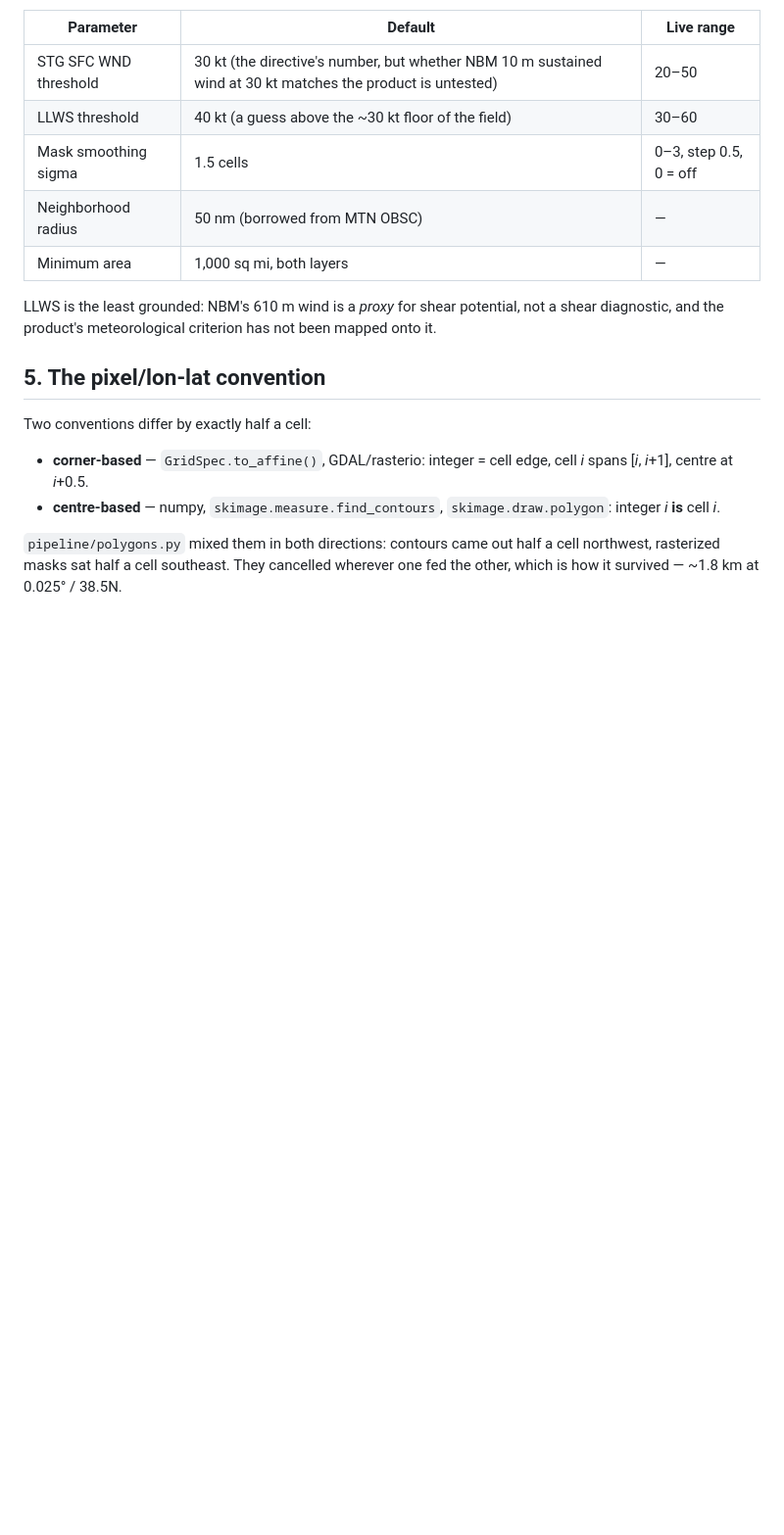
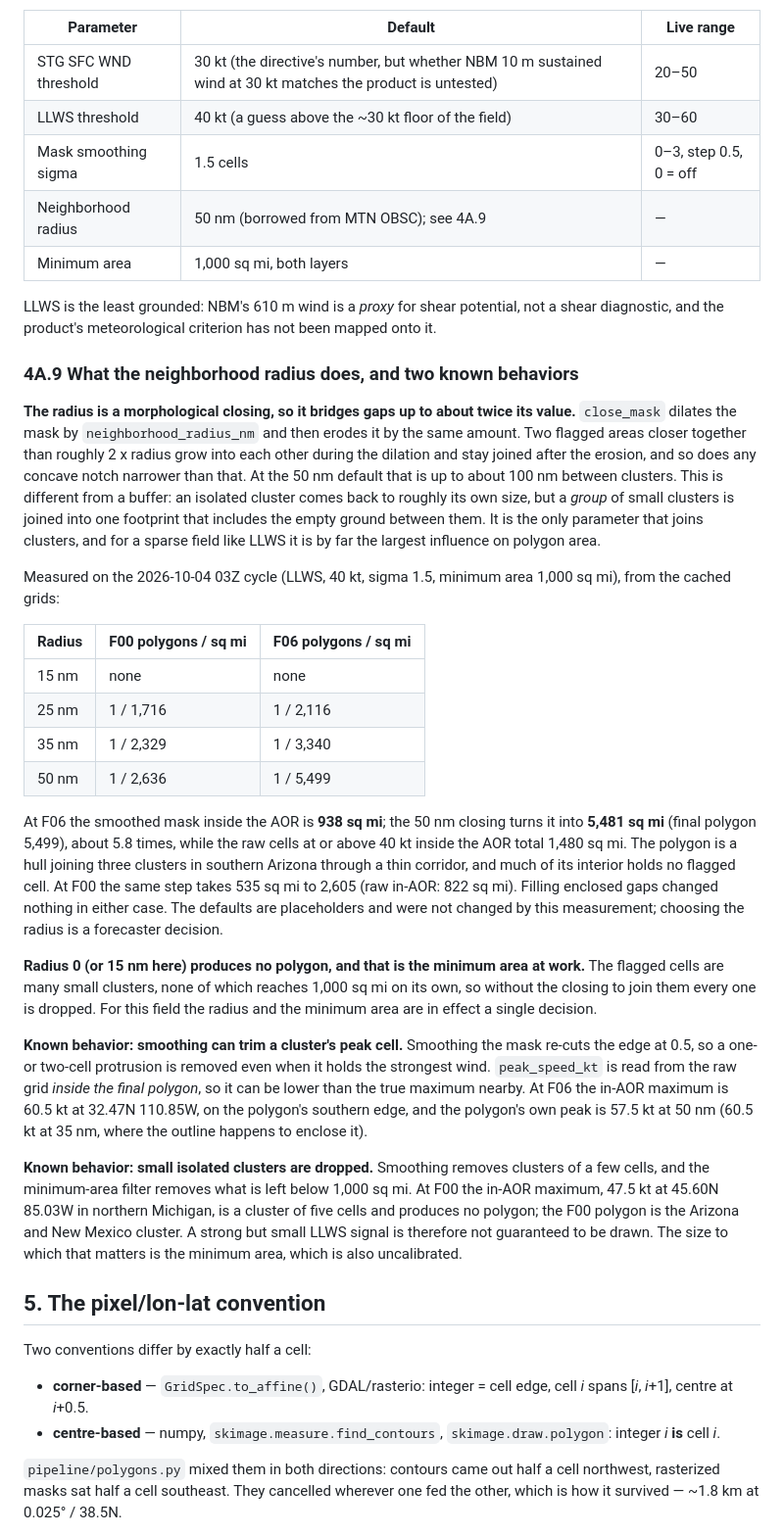
Before and after one commit to scottaminnick/gairmet-polygons, a Markdown page: docs/METHODS.md, the part around the change. Shown at 98% size. Drawn GitHub-style; blank space fills up the shorter version.

Commit message:
METHODS 4A.9: neighborhood radius semantics, measured effect, known behaviors
Co-Authored-By: Claude Sonnet 5.5 <noreply@anthropic.com>
Claude-Session: https://claude.ai/code/session_0146WJq2JyyZUpoG8tooBMsB

```diff
--- a/docs/METHODS.md
+++ b/docs/METHODS.md
@@ -566,12 +566,68 @@ forecaster or against legacy products.**
 | STG SFC WND threshold | 30 kt (the directive's number, but whether NBM 10 m sustained wind at 30 kt matches the product is untested) | 20–50 |
 | LLWS threshold | 40 kt (a guess above the ~30 kt floor of the field) | 30–60 |
 | Mask smoothing sigma | 1.5 cells | 0–3, step 0.5, 0 = off |
-| Neighborhood radius | 50 nm (borrowed from MTN OBSC) | — |
+| Neighborhood radius | 50 nm (borrowed from MTN OBSC); see 4A.9 | — |
 | Minimum area | 1,000 sq mi, both layers | — |
 
 LLWS is the least grounded: NBM's 610 m wind is a *proxy* for shear
 potential, not a shear diagnostic, and the product's meteorological
 criterion has not been mapped onto it.
+
+### 4A.9 What the neighborhood radius does, and two known behaviors
+
+**The radius is a morphological closing, so it bridges gaps up to about
+twice its value.** `close_mask` dilates the mask by `neighborhood_radius_nm`
+and then erodes it by the same amount. Two flagged areas closer together
+than roughly 2 x radius grow into each other during the dilation and stay
+joined after the erosion, and so does any concave notch narrower than that.
+At the 50 nm default that is up to about 100 nm between clusters. This is
+different from a buffer: an isolated cluster comes back to roughly its own
+size, but a *group* of small clusters is joined into one footprint that
+includes the empty ground between them. It is the only parameter that
+joins clusters, and for a sparse field like LLWS it is by far the largest
+influence on polygon area.
+
+Measured on the 2026-10-04 03Z cycle (LLWS, 40 kt, sigma 1.5, minimum area
+1,000 sq mi), from the cached grids:
+
+| Radius | F00 polygons / sq mi | F06 polygons / sq mi |
+| --- | --- | --- |
+| 15 nm | none | none |
+| 25 nm | 1 / 1,716 | 1 / 2,116 |
+| 35 nm | 1 / 2,329 | 1 / 3,340 |
+| 50 nm | 1 / 2,636 | 1 / 5,499 |
+
+At F06 the smoothed mask inside the AOR is **938 sq mi**; the 50 nm closing
+turns it into **5,481 sq mi** (final polygon 5,499), about 5.8 times, while
+the raw cells at or above 40 kt inside the AOR total 1,480 sq mi. The
+polygon is a hull joining three clusters in southern Arizona through a
+thin corridor, and much of its interior holds no flagged cell. At F00 the
+same step takes 535 sq mi to 2,605 (raw in-AOR: 822 sq mi). Filling
+enclosed gaps changed nothing in either case. The defaults are placeholders
+and were not changed by this measurement; choosing the radius is a
+forecaster decision.
+
+**Radius 0 (or 15 nm here) produces no polygon, and that is the minimum
+area at work.** The flagged cells are many small clusters, none of which
+reaches 1,000 sq mi on its own, so without the closing to join them every
+one is dropped. For this field the radius and the minimum area are in
+effect a single decision.
+
+**Known behavior: smoothing can trim a cluster's peak cell.** Smoothing the
+mask re-cuts the edge at 0.5, so a one- or two-cell protrusion is removed
+even when it holds the strongest wind. `peak_speed_kt` is read from the raw
+grid *inside the final polygon*, so it can be lower than the true maximum
+nearby. At F06 the in-AOR maximum is 60.5 kt at 32.47N 110.85W, on the
+polygon's southern edge, and the polygon's own peak is 57.5 kt at 50 nm
+(60.5 kt at 35 nm, where the outline happens to enclose it).
+
+**Known behavior: small isolated clusters are dropped.** Smoothing removes
+clusters of a few cells, and the minimum-area filter removes what is left
+below 1,000 sq mi. At F00 the in-AOR maximum, 47.5 kt at 45.60N 85.03W in
+northern Michigan, is a cluster of five cells and produces no polygon;
+the F00 polygon is the Arizona and New Mexico cluster. A strong but small
+LLWS signal is therefore not guaranteed to be drawn. The size to which
+that matters is the minimum area, which is also uncalibrated.
 
 ## 5. The pixel/lon-lat convention
 
```
